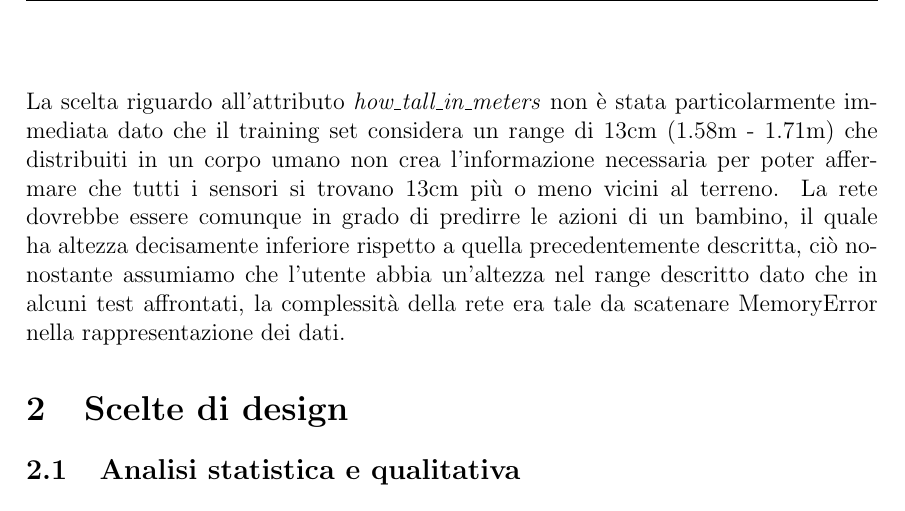
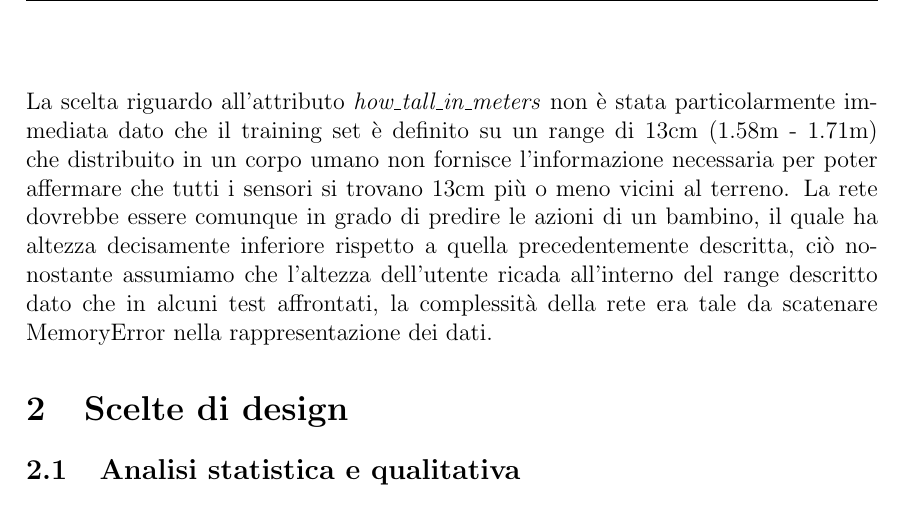
Before and after one commit to FedericoBottoni/HAR-bayesian-network, a LaTeX document (it-relation/main.tex): part of page 4 of 13, cut so that both start at the same text. Compiled offline with pdfLaTeX.

Commit message:
error fixing

```diff
--- a/it-relation/main.tex
+++ b/it-relation/main.tex
@@ -95,7 +95,7 @@ La semantica dei dati utilizzati è definita nel paper\cite{Paper} del progetto
 
 \subsection{Ipotesi e assunzioni}
 Durante lo studio del caso sono state discrimate le features utili al training della rete (i vettori dei sensori) da quelle assunte come superflue (user, gender, age, weight, body\_mass\_index) le quali potrebbero essere utilizzate per specializzarla ulteriormente.\newline
-La scelta riguardo all'attributo \emph{how\_tall\_in\_meters} non è stata particolarmente immediata dato che il training set considera un range di 13cm (1.58m - 1.71m) che distribuiti in un corpo umano non crea l'informazione necessaria per poter affermare che tutti i sensori si trovano 13cm più o meno vicini al terreno. La rete dovrebbe essere comunque in grado di predirre le azioni di un bambino, il quale ha altezza decisamente inferiore rispetto a quella precedentemente descritta, ciò nonostante assumiamo che l'utente abbia un'altezza nel range descritto dato che in alcuni test affrontati, la complessità della rete era tale da scatenare MemoryError nella rappresentazione dei dati.
+La scelta riguardo all'attributo \emph{how\_tall\_in\_meters} non è stata particolarmente immediata dato che il training set è definito su un range di 13cm (1.58m - 1.71m) che distribuito in un corpo umano non fornisce l'informazione necessaria per poter affermare che tutti i sensori si trovano 13cm più o meno vicini al terreno. La rete dovrebbe essere comunque in grado di predire le azioni di un bambino, il quale ha altezza decisamente inferiore rispetto a quella precedentemente descritta, ciò nonostante assumiamo che l'altezza dell'utente ricada all'interno del range descritto dato che in alcuni test affrontati, la complessità della rete era tale da scatenare MemoryError nella rappresentazione dei dati.
 
 \section{Scelte di design}
 \subsection{Analisi statistica e qualitativa}
```
Also changed, not shown: it-relation/main.pdf.
